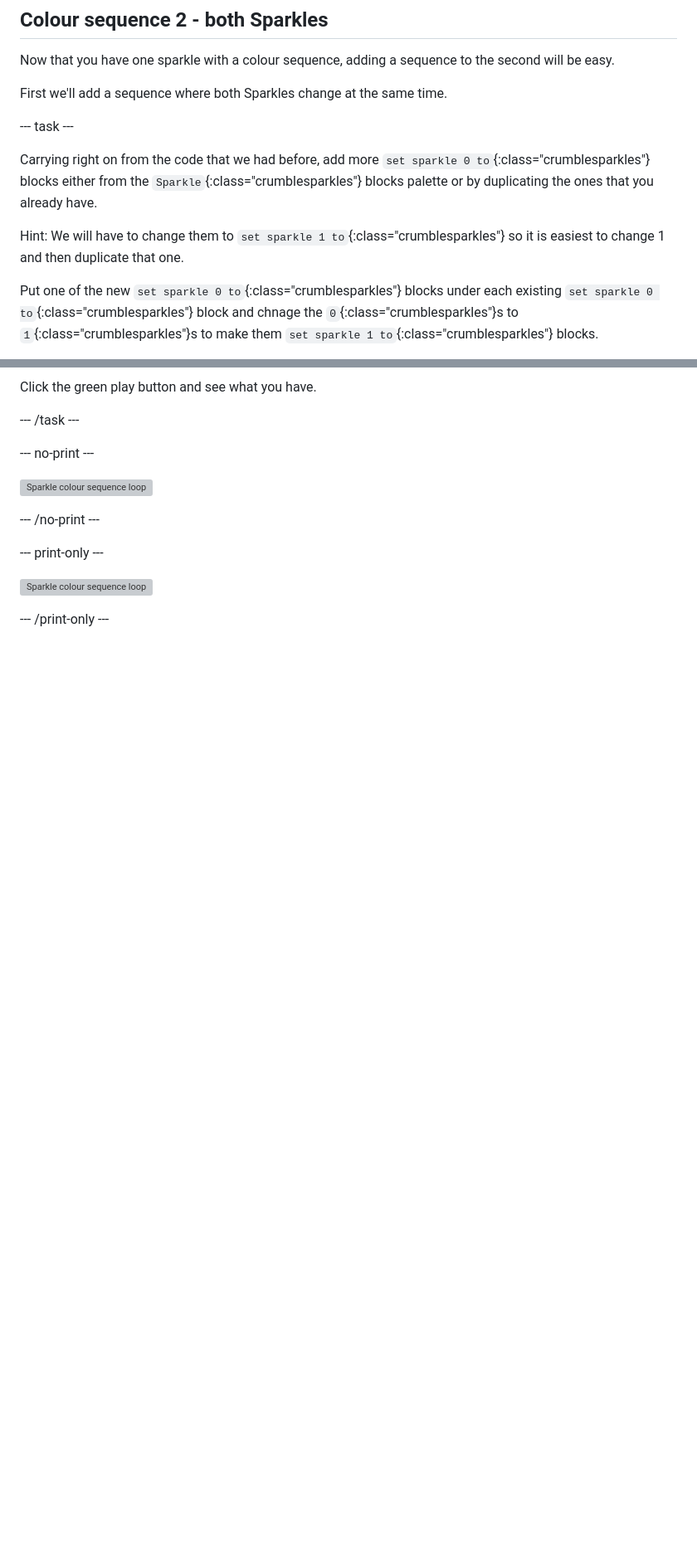
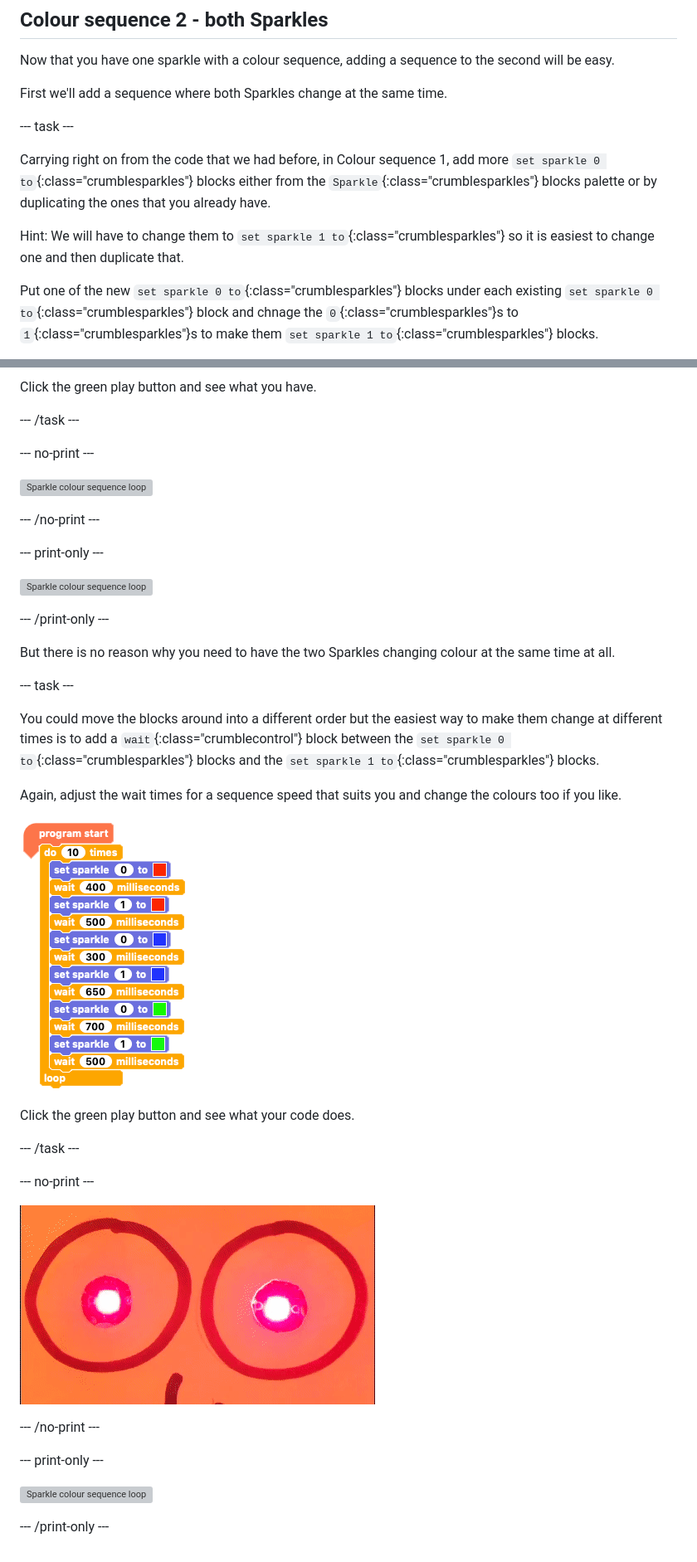
Before and after one commit to raspberrypilearning/make-crumble-sparkle-creature, a Markdown page: en/step_7.md, 2 parts joined by grey strips. Shown at 83% size. Drawn GitHub-style; pictures changed too: en/images/step7code2.png (added), en/images/step7sequence2.gif (added); blank space fills up the shorter version; grey boxes are pictures that could not be loaded.

Commit message:
st7 and images

```diff
--- a/en/step_7.md
+++ b/en/step_7.md
@@ -6,9 +6,9 @@ First we'll add a sequence where both Sparkles change at the same time.
 
 --- task ---
 
-Carrying right on from the code that we had before, add more `set sparkle 0 to`{:class="crumblesparkles"} blocks either from the `Sparkle`{:class="crumblesparkles"} blocks palette or by duplicating the ones that you already have.
+Carrying right on from the code that we had before, in Colour sequence 1, add more `set sparkle 0 to`{:class="crumblesparkles"} blocks either from the `Sparkle`{:class="crumblesparkles"} blocks palette or by duplicating the ones that you already have.
 
-Hint: We will have to change them to `set sparkle 1 to`{:class="crumblesparkles"} so it is easiest to change 1 and then duplicate that one.
+Hint: We will have to change them to `set sparkle 1 to`{:class="crumblesparkles"} so it is easiest to change one and then duplicate that.
 
 Put one of the new `set sparkle 0 to`{:class="crumblesparkles"} blocks under each existing `set sparkle 0 to`{:class="crumblesparkles"} block and chnage the `0`{:class="crumblesparkles"}s to `1`{:class="crumblesparkles"}s to make them `set sparkle 1 to`{:class="crumblesparkles"} blocks.
 
@@ -31,3 +31,29 @@ Click the green play button and see what you have.
 ![Sparkle colour sequence loop](images/step7sequence1.png)
 
 --- /print-only ---
+
+But there is no reason why you need to have the two Sparkles changing colour at the same time at all.
+
+--- task ---
+
+You could move the blocks around into a different order but the easiest way to make them change at different times is to add a `wait`{:class="crumblecontrol"} block between the `set sparkle 0 to`{:class="crumblesparkles"} blocks and the `set sparkle 1 to`{:class="crumblesparkles"} blocks.
+
+Again, adjust the wait times for a sequence speed that suits you and change the colours too if you like.
+
+![Adding wait blocks](images/step7code2.png)
+
+Click the green play button and see what your code does.
+
+--- /task ---
+
+--- no-print ---
+
+![Sparkle colour sequence loop](images/step7sequence2.gif)
+
+--- /no-print ---
+
+--- print-only ---
+
+![Sparkle colour sequence loop](images/step7sequence2.png)
+
+--- /print-only ---
```
